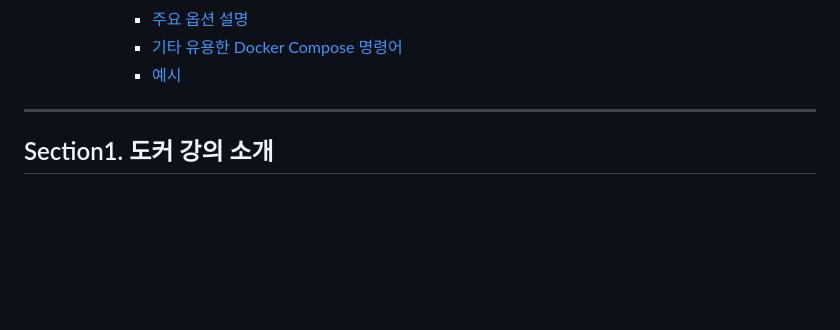
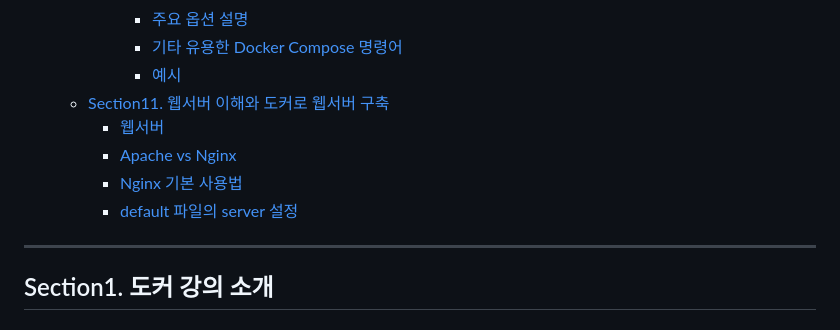
Before and after one commit to k-kanghwan/Study_Docker, a Markdown page: README.md, the part around one of its changes. Drawn GitHub-style; blank space fills up the shorter version.

```diff
--- a/README.md
+++ b/README.md
@@ -102,6 +102,11 @@
       - [주요 옵션 설명](#주요-옵션-설명)
       - [기타 유용한 Docker Compose 명령어](#기타-유용한-docker-compose-명령어)
       - [예시](#예시)
+  - [Section11. 웹서버 이해와 도커로 웹서버 구축](#section11-웹서버-이해와-도커로-웹서버-구축)
+    - [웹서버](#웹서버)
+    - [Apache vs Nginx](#apache-vs-nginx)
+    - [Nginx 기본 사용법](#nginx-기본-사용법)
+    - [default 파일의 server 설정](#default-파일의-server-설정)
 
 ---
 ## Section1. 도커 강의 소개
```
Also changed, not shown: other parts of README.md (+36 -0 lines).
